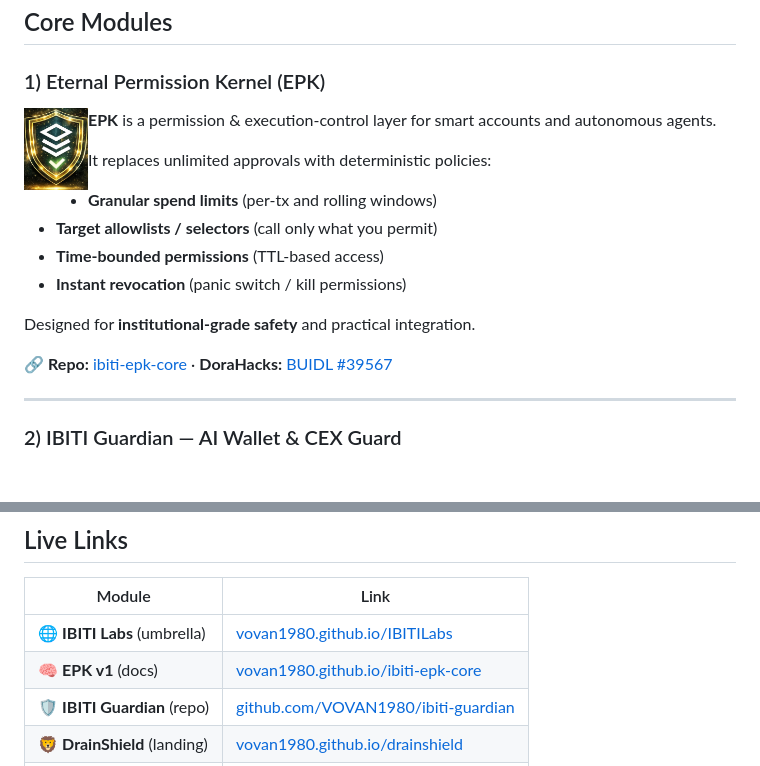
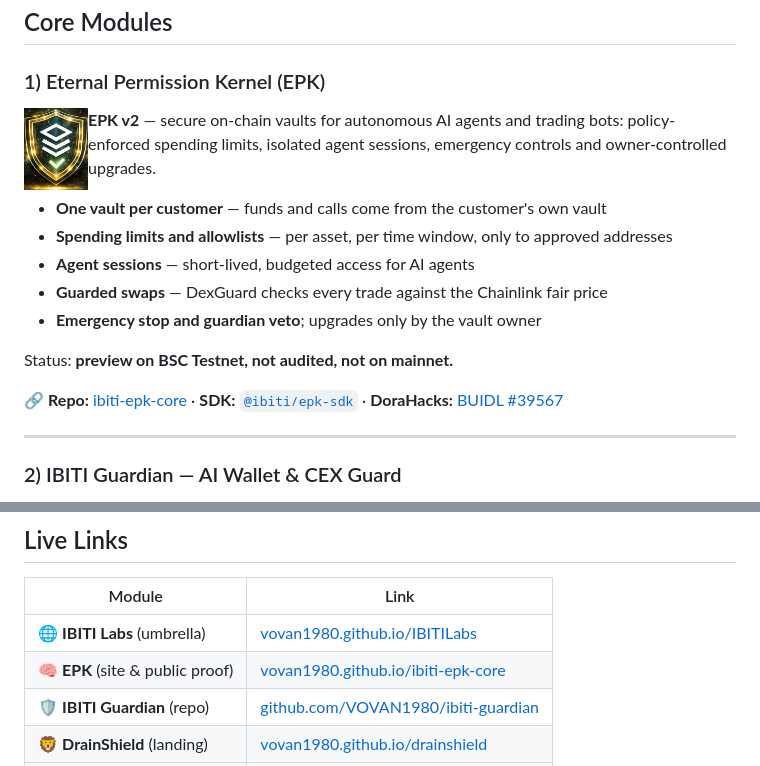
Before and after one commit to VOVAN1980/IBITILabs, a Markdown page: README.md, 2 parts joined by grey strips. Rendered like a GitHub page; blank space fills up the shorter version.

Commit message:
README: describe EPK as it is today (v2), no EPK v1 mention
The EPK module text still described the old permission kernel and the live-links
table called the EPK site "EPK v1 (docs)". Now: EPK v2 vaults for AI agents and
trading bots, testnet preview status, links to the repo, the npm SDK and DoraHacks.

Co-Authored-By: Claude Opus 5.5 <noreply@anthropic.com>

```diff
--- a/README.md
+++ b/README.md
@@ -48,18 +48,18 @@ We build the foundational security + execution primitives that autonomous system
 
 <img src="img/epk.png" alt="EPK" width="64" align="left" style="margin-right: 16px;">
 
-**EPK** is a permission & execution-control layer for smart accounts and autonomous agents.
+**EPK v2** — secure on-chain vaults for autonomous AI agents and trading bots: policy-enforced spending
+limits, isolated agent sessions, emergency controls and owner-controlled upgrades.
 
-It replaces unlimited approvals with deterministic policies:
+* **One vault per customer** — funds and calls come from the customer's own vault
+* **Spending limits and allowlists** — per asset, per time window, only to approved addresses
+* **Agent sessions** — short-lived, budgeted access for AI agents
+* **Guarded swaps** — DexGuard checks every trade against the Chainlink fair price
+* **Emergency stop and guardian veto**; upgrades only by the vault owner
 
-* **Granular spend limits** (per-tx and rolling windows)
-* **Target allowlists / selectors** (call only what you permit)
-* **Time-bounded permissions** (TTL-based access)
-* **Instant revocation** (panic switch / kill permissions)
+Status: **preview on BSC Testnet, not audited, not on mainnet.**
 
-Designed for **institutional-grade safety** and practical integration.
-
-🔗 **Repo:** [ibiti-epk-core](https://github.com/VOVAN1980/ibiti-epk-core) · **DoraHacks:** [BUIDL #39567](https://dorahacks.io/buidl/39567/)
+🔗 **Repo:** [ibiti-epk-core](https://github.com/VOVAN1980/ibiti-epk-core) · **SDK:** [`@ibiti/epk-sdk`](https://www.npmjs.com/package/@ibiti/epk-sdk) · **DoraHacks:** [BUIDL #39567](https://dorahacks.io/buidl/39567/)
 
 ---
 
@@ -127,7 +127,7 @@ IBITI Labs introduces a **permission-first execution architecture** where autono
 | Module | Link |
 |--------|------|
 | 🌐 **IBITI Labs** (umbrella) | [vovan1980.github.io/IBITILabs](https://vovan1980.github.io/IBITILabs/) |
-| 🧠 **EPK v1** (docs) | [vovan1980.github.io/ibiti-epk-core](https://vovan1980.github.io/ibiti-epk-core/) |
+| 🧠 **EPK** (site & public proof) | [vovan1980.github.io/ibiti-epk-core](https://vovan1980.github.io/ibiti-epk-core/) |
 | 🛡️ **IBITI Guardian** (repo) | [github.com/VOVAN1980/ibiti-guardian](https://github.com/VOVAN1980/ibiti-guardian) |
 | 🦁 **DrainShield** (landing) | [vovan1980.github.io/drainshield](https://vovan1980.github.io/drainshield/) |
 | 💱 **IBITIcoin** | [ibiticoin.com](https://www.ibiticoin.com) |
```
